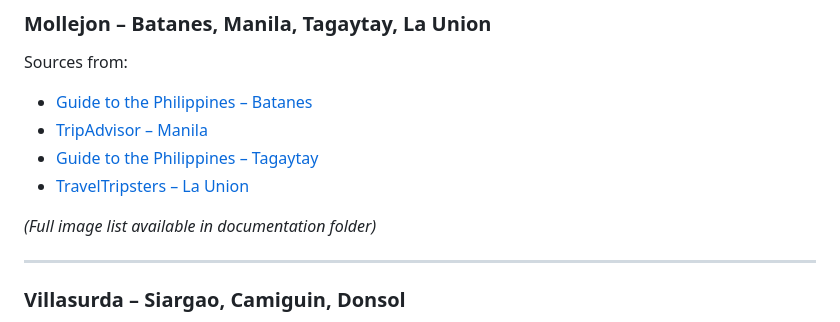
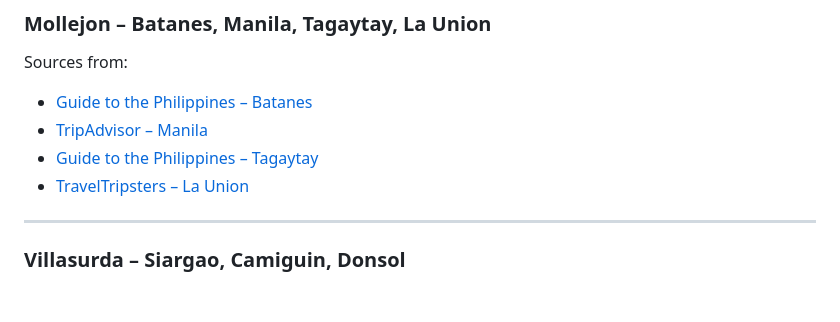
Before and after one commit to Jarel2004/MIDTERM-PROJECT-Philippine-famous-tourist-spots-, a Markdown page: README.md, the part around the change. Rendered like a GitHub page; blank space fills up the shorter version.

```diff
--- a/README.md
+++ b/README.md
@@ -96,7 +96,7 @@ Sources from:
 - [Guide to the Philippines – Tagaytay](https://guidetothephilippines.ph/articles/ultimate-guides/tagaytay-travel-guide)
 - [TravelTripsters – La Union](https://www.traveltripsters.com/2020/01/grapes-launion.html)
 
-*(Full image list available in documentation folder)*
+
 
 ---
 
```
